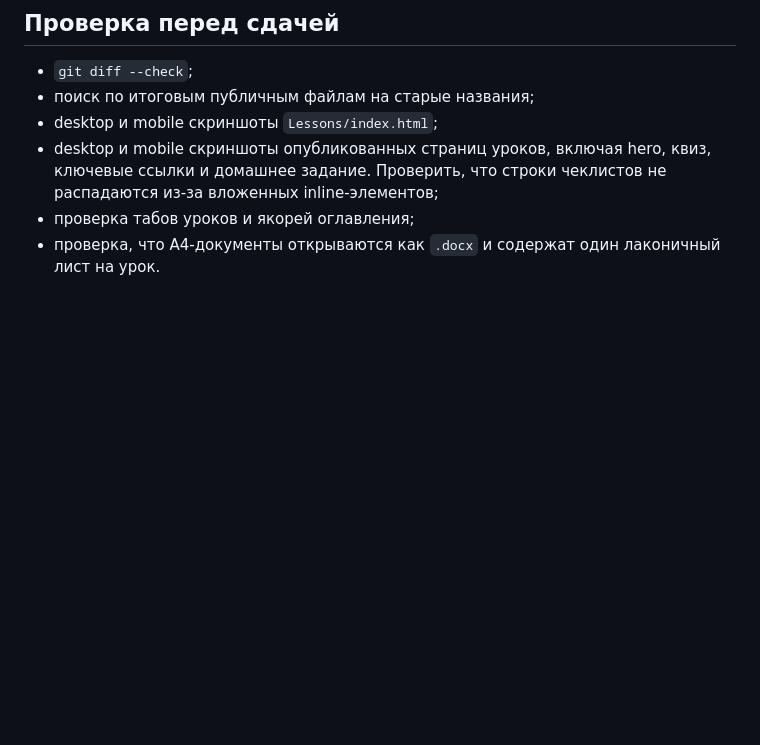
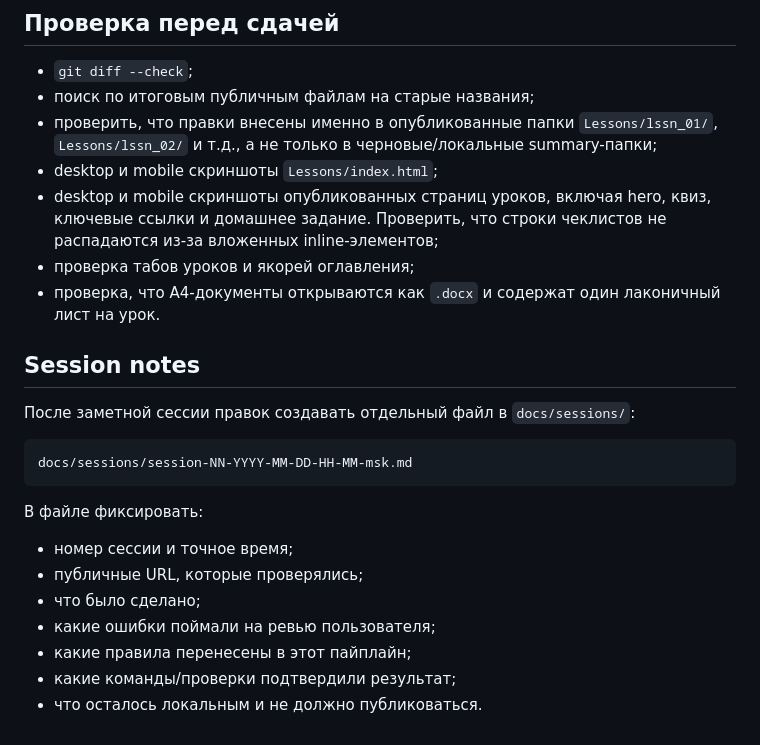
Before and after one commit to shedax68-pixel/knysh-vibecoding-horizontal, a Markdown page: docs/lesson-materials-pipeline.md, the part around the change. GitHub-like rendering; blank space fills up the shorter version.

Commit message:
Document lesson materials session notes

````diff
--- a/docs/lesson-materials-pipeline.md
+++ b/docs/lesson-materials-pipeline.md
@@ -155,6 +155,8 @@ Lesson_Handouts/lesson-05-speaker-sheet.docx
 
 - `git diff --check`;
 - поиск по итоговым публичным файлам на старые названия;
+- проверить, что правки внесены именно в опубликованные папки `Lessons/lssn_01/`,
+  `Lessons/lssn_02/` и т.д., а не только в черновые/локальные summary-папки;
 - desktop и mobile скриншоты `Lessons/index.html`;
 - desktop и mobile скриншоты опубликованных страниц уроков, включая hero, квиз,
   ключевые ссылки и домашнее задание. Проверить, что строки чеклистов не
@@ -162,3 +164,21 @@ Lesson_Handouts/lesson-05-speaker-sheet.docx
 - проверка табов уроков и якорей оглавления;
 - проверка, что A4-документы открываются как `.docx` и содержат один лаконичный
   лист на урок.
+
+## Session notes
+
+После заметной сессии правок создавать отдельный файл в `docs/sessions/`:
+
+```text
+docs/sessions/session-NN-YYYY-MM-DD-HH-MM-msk.md
+```
+
+В файле фиксировать:
+
+- номер сессии и точное время;
+- публичные URL, которые проверялись;
+- что было сделано;
+- какие ошибки поймали на ревью пользователя;
+- какие правила перенесены в этот пайплайн;
+- какие команды/проверки подтвердили результат;
+- что осталось локальным и не должно публиковаться.
````
Also changed, not shown: docs/sessions/session-01-2026-06-09-21-17-msk.md (added, +123 -0 lines).
